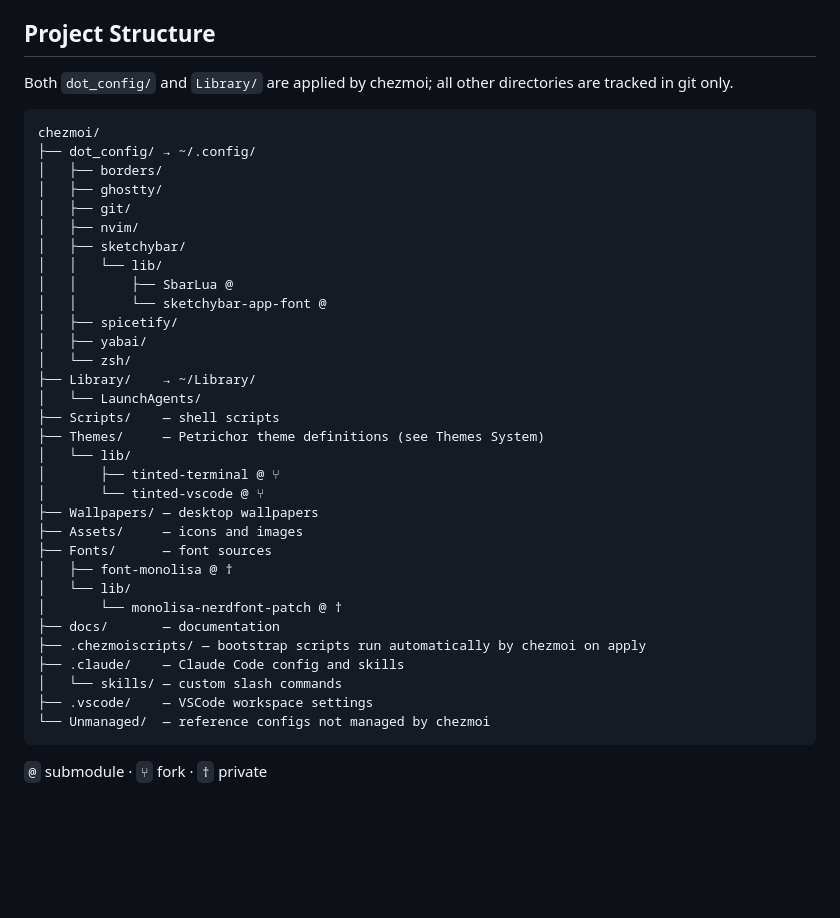
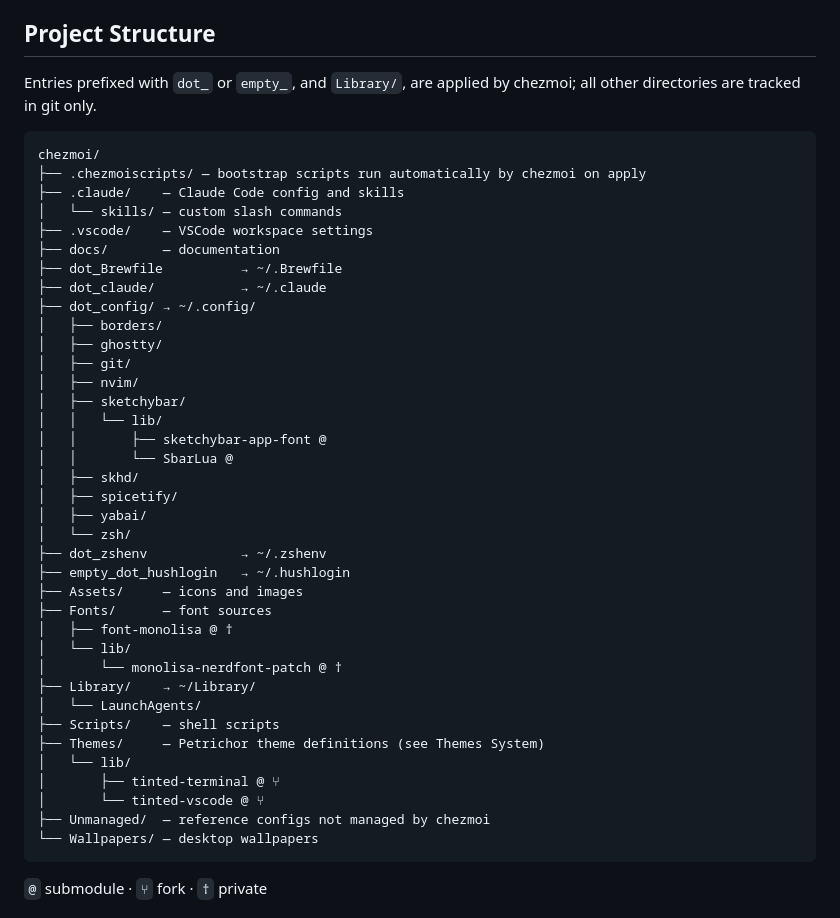
Before and after one commit to justinpxrk-dev/dotfiles, a Markdown page: docs/agents/AGENTS.md, the part around the change. Drawn GitHub-style; blank space fills up the shorter version.

Commit message:
[docs] Update Project Structure in README and AGENTS.md
- Add missing chezmoi-applied entries (dot_Brewfile, dot_claude, dot_zshenv, empty_dot_hushlogin)
- Add missing directories (skhd, .claude, .vscode)
- Alphabetize all entries (symbols → lowercase → uppercase)
- Fix preamble to include Library/ as chezmoi-applied
- Add Package Management feature bullet to README

````diff
--- a/docs/agents/AGENTS.md
+++ b/docs/agents/AGENTS.md
@@ -11,10 +11,17 @@ Personal macOS dotfiles managed with [chezmoi](https://chezmoi.io). The repo roo
 
 ## Project Structure
 
-Both `dot_config/` and `Library/` are applied by chezmoi; all other directories are tracked in git only.
+Entries prefixed with `dot_` or `empty_`, and `Library/`, are applied by chezmoi; all other directories are tracked in git only.
 
 ```
 chezmoi/
+├── .chezmoiscripts/ — bootstrap scripts run automatically by chezmoi on apply
+├── .claude/    — Claude Code config and skills
+│   └── skills/ — custom slash commands
+├── .vscode/    — VSCode workspace settings
+├── docs/       — documentation
+├── dot_Brewfile          → ~/.Brewfile
+├── dot_claude/           → ~/.claude
 ├── dot_config/ → ~/.config/
 │   ├── borders/
 │   ├── ghostty/
@@ -22,11 +29,19 @@ chezmoi/
 │   ├── nvim/
 │   ├── sketchybar/
 │   │   └── lib/
-│   │       ├── SbarLua @
-│   │       └── sketchybar-app-font @
+│   │       ├── sketchybar-app-font @
+│   │       └── SbarLua @
+│   ├── skhd/
 │   ├── spicetify/
 │   ├── yabai/
 │   └── zsh/
+├── dot_zshenv            → ~/.zshenv
+├── empty_dot_hushlogin   → ~/.hushlogin
+├── Assets/     — icons and images
+├── Fonts/      — font sources
+│   ├── font-monolisa @ †
+│   └── lib/
+│       └── monolisa-nerdfont-patch @ †
 ├── Library/    → ~/Library/
 │   └── LaunchAgents/
 ├── Scripts/    — shell scripts
@@ -34,18 +49,8 @@ chezmoi/
 │   └── lib/
 │       ├── tinted-terminal @ ⑂
 │       └── tinted-vscode @ ⑂
-├── Wallpapers/ — desktop wallpapers
-├── Assets/     — icons and images
-├── Fonts/      — font sources
-│   ├── font-monolisa @ †
-│   └── lib/
-│       └── monolisa-nerdfont-patch @ †
-├── docs/       — documentation
-├── .chezmoiscripts/ — bootstrap scripts run automatically by chezmoi on apply
-├── .claude/    — Claude Code config and skills
-│   └── skills/ — custom slash commands
-├── .vscode/    — VSCode workspace settings
-└── Unmanaged/  — reference configs not managed by chezmoi
+├── Unmanaged/  — reference configs not managed by chezmoi
+└── Wallpapers/ — desktop wallpapers
 ```
 
 `@` submodule · `⑂` fork · `†` private
````
Also changed, not shown: 1 other file.
